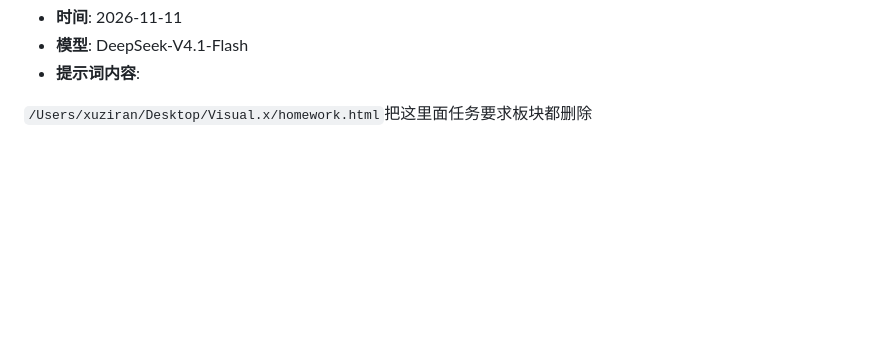
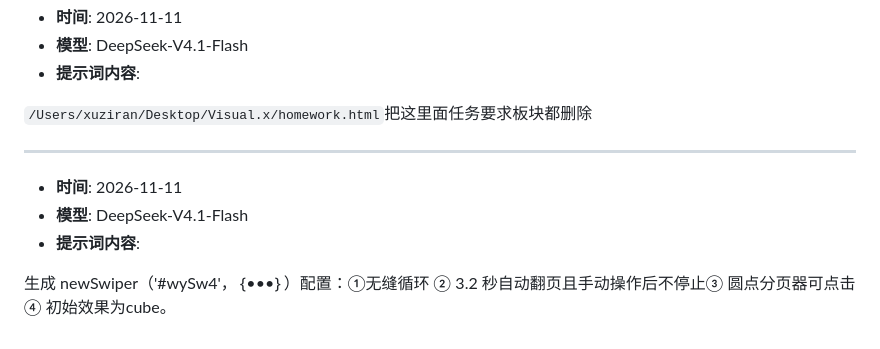
Before and after one commit to xuziran-7900/xuziran, a Markdown page: xzr_prompt.md, the part around the change. GitHub-like rendering; blank space fills up the shorter version.

Commit message:
docs: 追加提示词日志

```diff
--- a/xzr_prompt.md
+++ b/xzr_prompt.md
@@ -377,3 +377,11 @@ Swiper 轮播组件，你这个板块把名字改成这个
 - **提示词内容**:
 
 `/Users/xuziran/Desktop/Visual.x/homework.html`把这里面任务要求板块都删除
+
+---
+
+- **时间**: 2026-11-11
+- **模型**: DeepSeek-V4.1-Flash
+- **提示词内容**:
+
+生成 newSwiper（'#wySw4'，｛•••｝）配置：①无缝循环 ② 3.2 秒自动翻页且手动操作后不停止③ 圆点分页器可点击④ 初始效果为cube。
```
